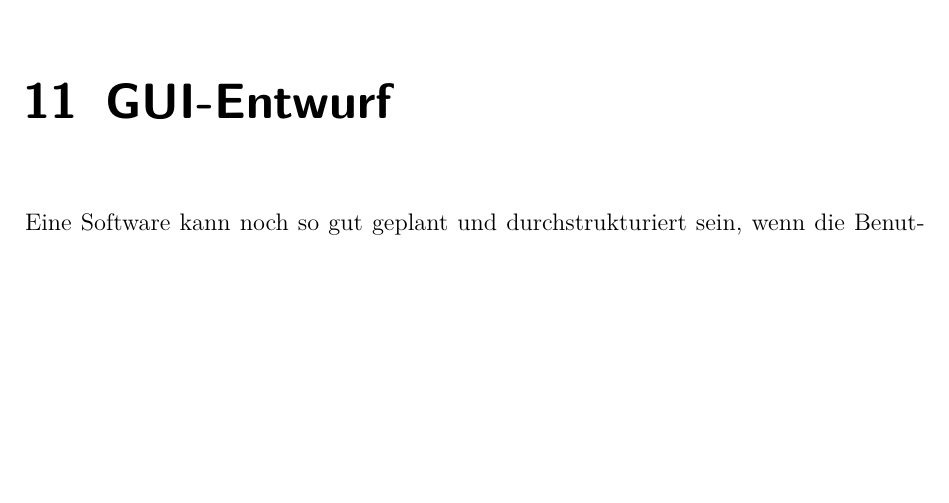
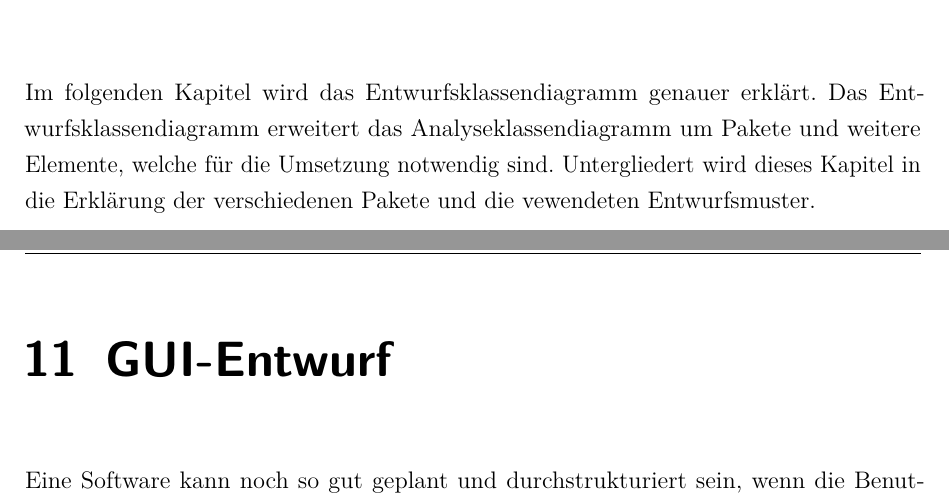
Before and after one commit to JPHelios/SWE_Programmentwurf, a LaTeX document (Latex/Praxisbericht.tex, which reads Latex/Inhalt/04_Inhalt/Entwurfsklassendiagramm/chapter_10.tex): part of page 80 of 86 before the commit and two parts of pages 79 and 80 of 86 after it, the two joined at a grey line, cut at the place of the change, the shorter picture padded with empty space. Compiled offline with pdfLaTeX.

Commit message:
Einleitung EKD

```diff
--- a/Latex/Inhalt/04_Inhalt/Entwurfsklassendiagramm/chapter_10.tex
+++ b/Latex/Inhalt/04_Inhalt/Entwurfsklassendiagramm/chapter_10.tex
@@ -1 +1,3 @@
 \chapter{Entwurfsklassendiagramm}
+
+Im folgenden Kapitel wird das Entwurfsklassendiagramm genauer erklärt. Das Entwurfsklassendiagramm erweitert das Analyseklassendiagramm um Pakete und weitere Elemente, welche für die Umsetzung notwendig sind. Untergliedert wird dieses Kapitel in die Erklärung der verschiedenen Pakete und die vewendeten Entwurfsmuster.
```
Also changed, not shown: Latex/Praxisbericht.pdf, 2 other files.
